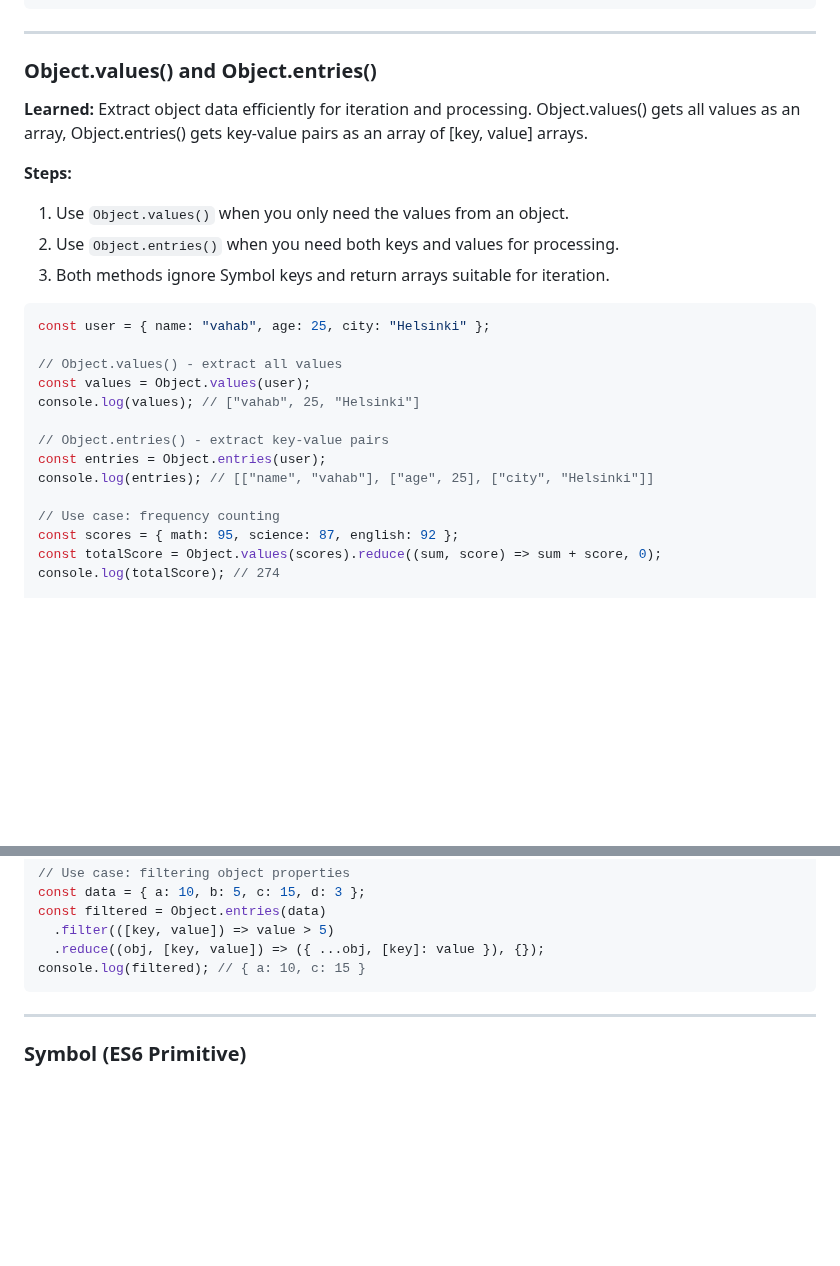
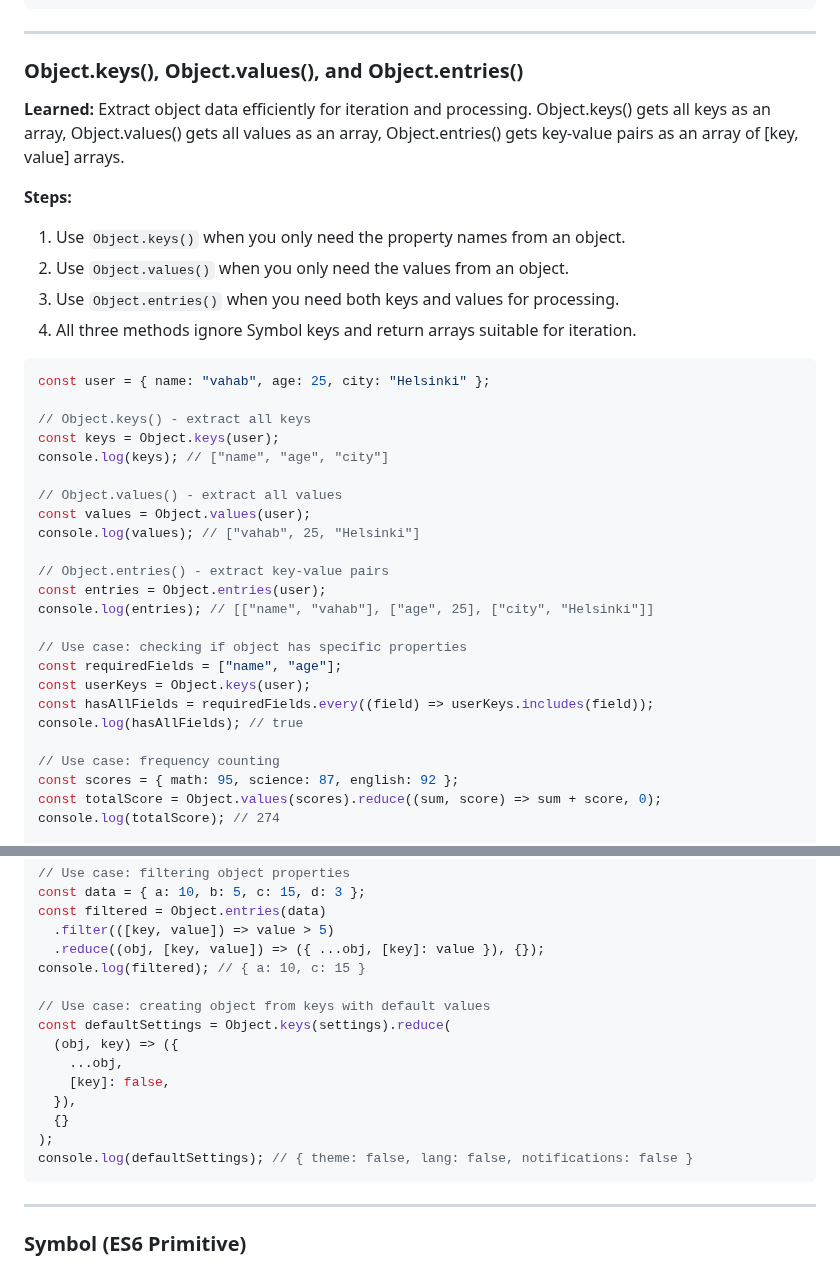
Before and after one commit to viboverse/leetcode, a Markdown page: random-problems/notes.md, 2 parts joined by grey strips. Rendered like a GitHub page; blank space fills up the shorter version.

Commit message:
Enhance notes on object methods: add Object.keys() usage and examples

````diff
--- a/random-problems/notes.md
+++ b/random-problems/notes.md
@@ -113,18 +113,23 @@ const myObject = {
 
 ---
 
-### **Object.values() and Object.entries()**
+### **Object.keys(), Object.values(), and Object.entries()**
 
-**Learned:** Extract object data efficiently for iteration and processing. Object.values() gets all values as an array, Object.entries() gets key-value pairs as an array of [key, value] arrays.
+**Learned:** Extract object data efficiently for iteration and processing. Object.keys() gets all keys as an array, Object.values() gets all values as an array, Object.entries() gets key-value pairs as an array of [key, value] arrays.
 
 **Steps:**
 
-1. Use `Object.values()` when you only need the values from an object.
-2. Use `Object.entries()` when you need both keys and values for processing.
-3. Both methods ignore Symbol keys and return arrays suitable for iteration.
+1. Use `Object.keys()` when you only need the property names from an object.
+2. Use `Object.values()` when you only need the values from an object.
+3. Use `Object.entries()` when you need both keys and values for processing.
+4. All three methods ignore Symbol keys and return arrays suitable for iteration.
 
 ```javascript
 const user = { name: "vahab", age: 25, city: "Helsinki" };
+
+// Object.keys() - extract all keys
+const keys = Object.keys(user);
+console.log(keys); // ["name", "age", "city"]
 
 // Object.values() - extract all values
 const values = Object.values(user);
@@ -133,6 +138,12 @@ console.log(values); // ["vahab", 25, "Helsinki"]
 // Object.entries() - extract key-value pairs
 const entries = Object.entries(user);
 console.log(entries); // [["name", "vahab"], ["age", 25], ["city", "Helsinki"]]
+
+// Use case: checking if object has specific properties
+const requiredFields = ["name", "age"];
+const userKeys = Object.keys(user);
+const hasAllFields = requiredFields.every((field) => userKeys.includes(field));
+console.log(hasAllFields); // true
 
 // Use case: frequency counting
 const scores = { math: 95, science: 87, english: 92 };
@@ -159,6 +170,16 @@ const filtered = Object.entries(data)
   .filter(([key, value]) => value > 5)
   .reduce((obj, [key, value]) => ({ ...obj, [key]: value }), {});
 console.log(filtered); // { a: 10, c: 15 }
+
+// Use case: creating object from keys with default values
+const defaultSettings = Object.keys(settings).reduce(
+  (obj, key) => ({
+    ...obj,
+    [key]: false,
+  }),
+  {}
+);
+console.log(defaultSettings); // { theme: false, lang: false, notifications: false }
 ```
 
 ---
````
